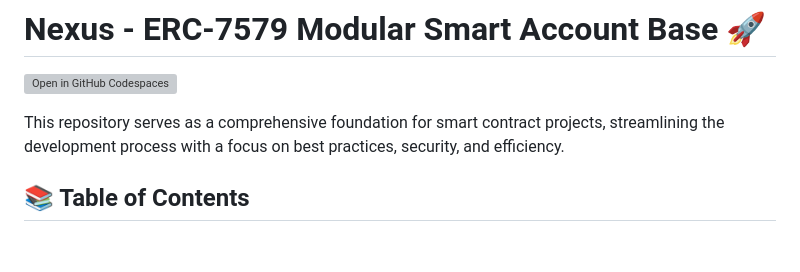
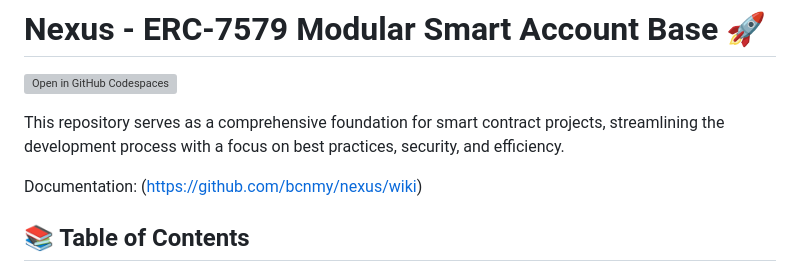
Before and after one commit to bcnmy/nexus, a Markdown page: README.md, the part around the change. GitHub-like rendering; blank space fills up the shorter version; grey boxes are pictures that could not be loaded.

Commit message:
add wiki link

```diff
--- a/README.md
+++ b/README.md
@@ -7,6 +7,8 @@
 [![Open in GitHub Codespaces](https://github.com/codespaces/badge.svg)](https://codespaces.new/bcnmy/nexus)
 
 This repository serves as a comprehensive foundation for smart contract projects, streamlining the development process with a focus on best practices, security, and efficiency.
+
+Documentation: (https://github.com/bcnmy/nexus/wiki)
 
 ## 📚 Table of Contents
 
```
